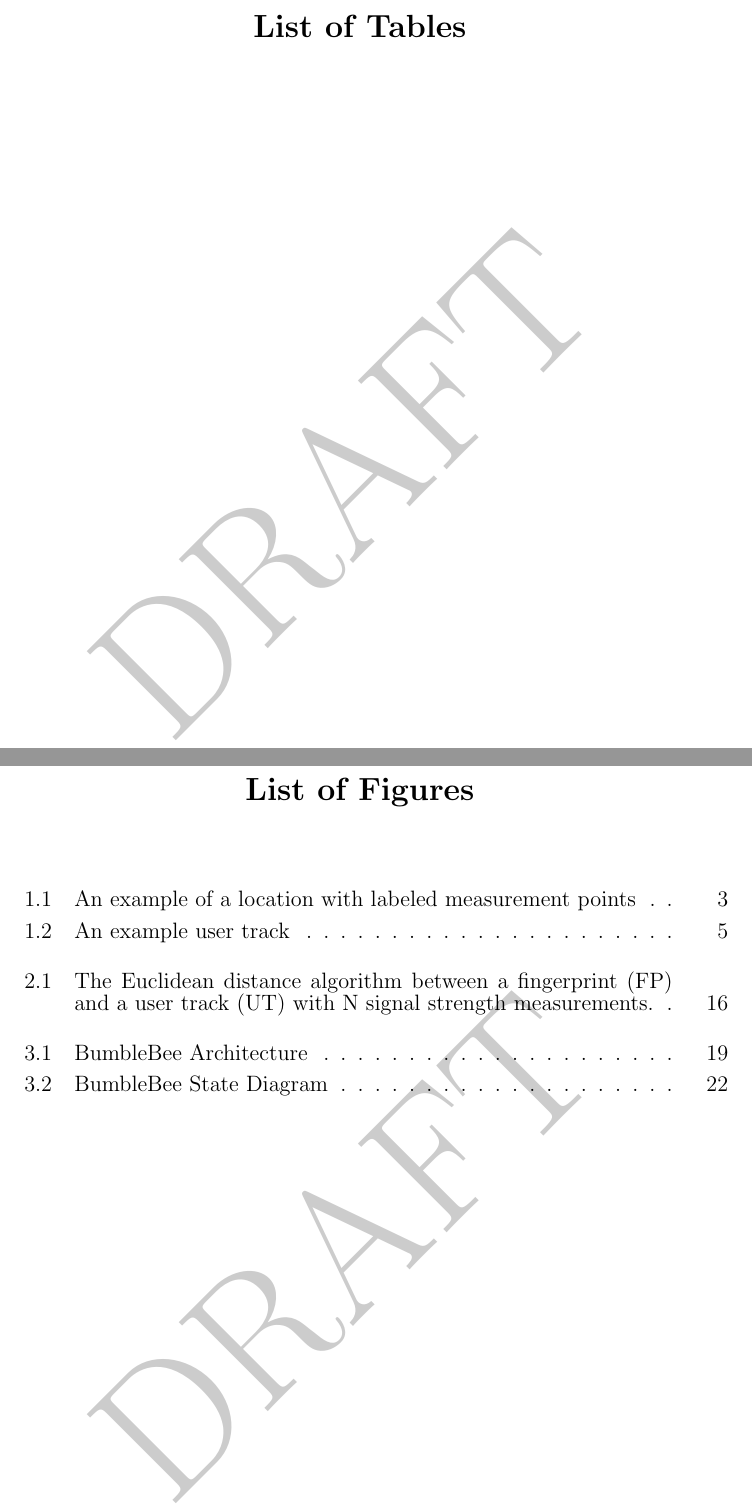
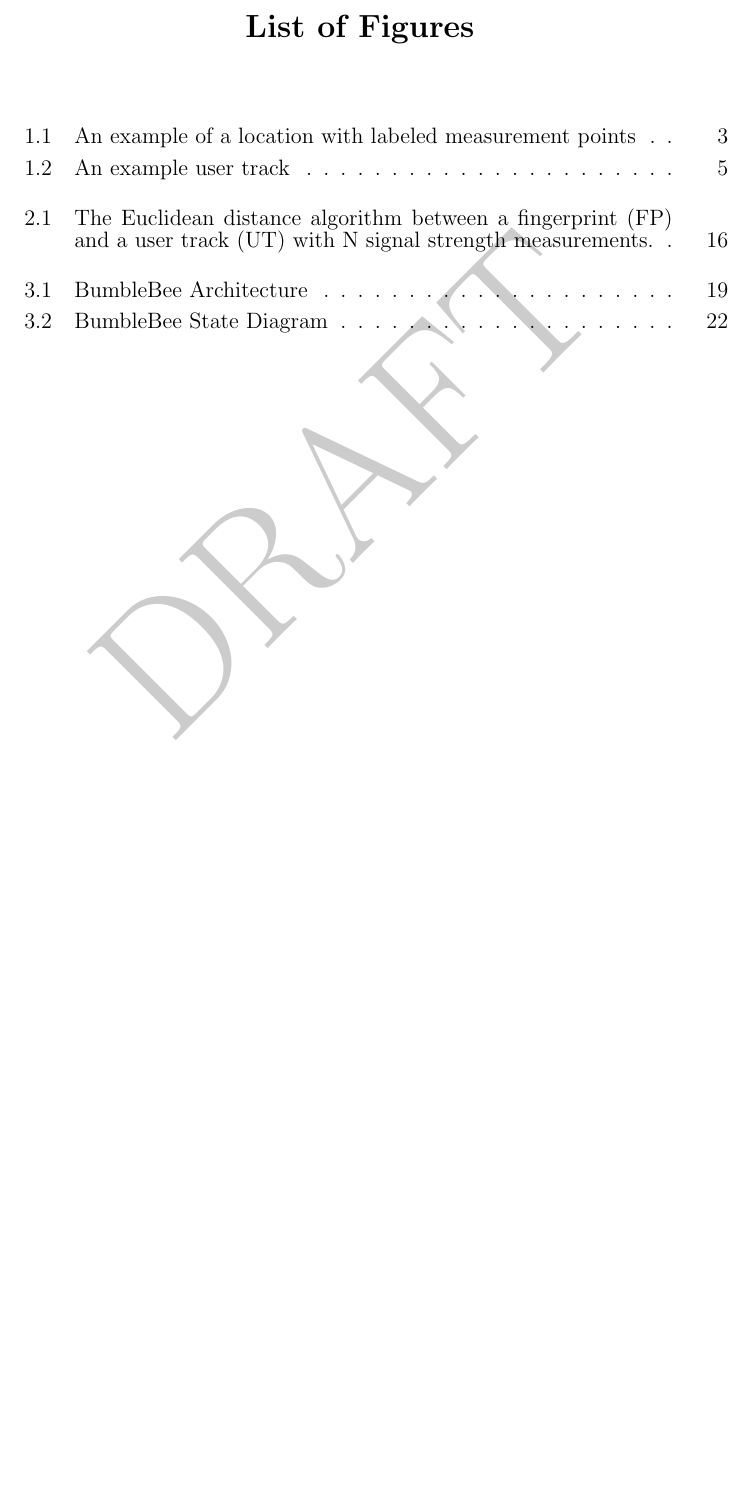
Before and after one commit to MPLinder/mlinder_msreport, a LaTeX thesis (latex/mlinder_report.tex): two parts of pages 9 and 10 of 40 before the commit and part of page 9 of 39 after it, the two joined at a grey line, cut at the place of the change, the shorter picture padded with empty space. Compiled offline with pdfLaTeX.

Commit message:
removed list of tables

```diff
--- a/latex/mlinder_report.tex
+++ b/latex/mlinder_report.tex
@@ -284,7 +284,7 @@ This paper presents Honeycomb, an indoor location estimation product based on Wi
 \tableofcontents   % Table of Contents will be automatically
                    % generated and placed here.
 
-\listoftables      % List of Tables and List of Figures will be placed
+% \listoftables      % List of Tables and List of Figures will be placed
 \listoffigures     % here, if applicable.
 
 
```
Also changed, not shown: latex/mlinder_report.pdf.
